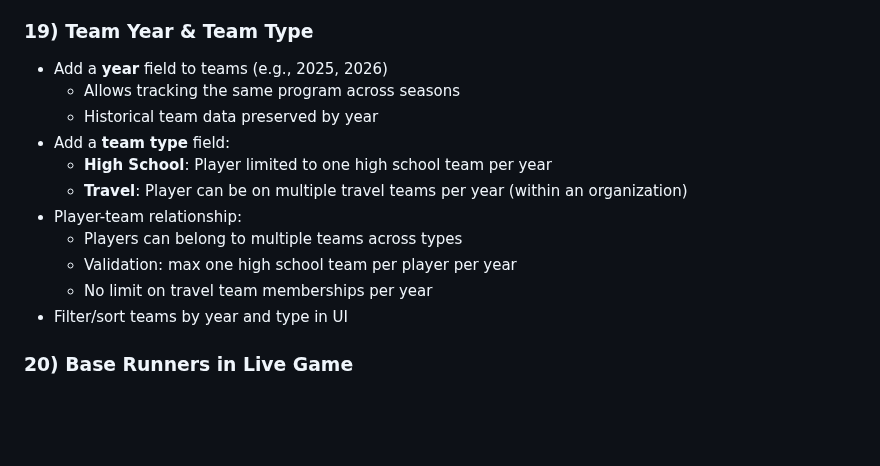
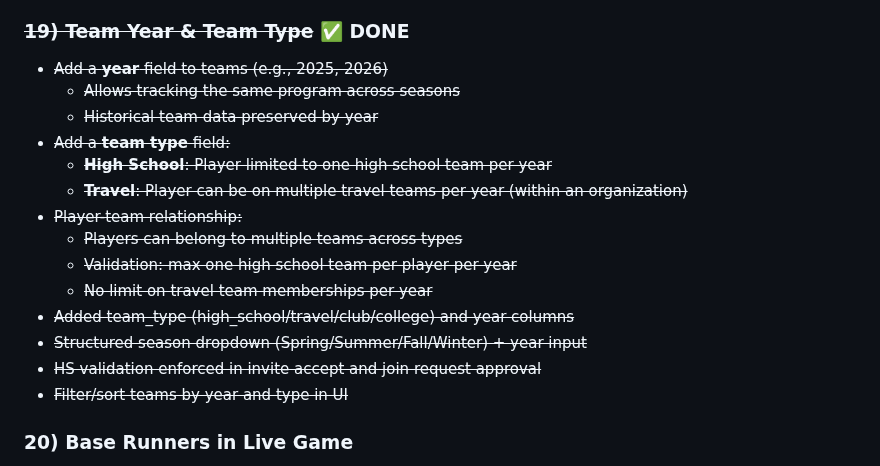
Before and after one commit to etnalov07/pitch_tracker, a Markdown page: PLANS.md, the part around the change. GitHub-like rendering; blank space fills up the shorter version.

Commit message:
docs: mark #19 filter/sort sub-item as complete in PLANS.md
Co-Authored-By: Claude Opus 4.5 <noreply@anthropic.com>

```diff
--- a/PLANS.md
+++ b/PLANS.md
@@ -250,18 +250,21 @@
   - Splash screen text (if applicable)
   - Any in-app branding references
 
-### 19) Team Year & Team Type
-- Add a **year** field to teams (e.g., 2025, 2026)
-  - Allows tracking the same program across seasons
-  - Historical team data preserved by year
-- Add a **team type** field:
-  - **High School**: Player limited to one high school team per year
-  - **Travel**: Player can be on multiple travel teams per year (within an organization)
-- Player-team relationship:
-  - Players can belong to multiple teams across types
-  - Validation: max one high school team per player per year
-  - No limit on travel team memberships per year
-- Filter/sort teams by year and type in UI
+### ~~19) Team Year & Team Type~~ ✅ DONE
+- ~~Add a **year** field to teams (e.g., 2025, 2026)~~
+  - ~~Allows tracking the same program across seasons~~
+  - ~~Historical team data preserved by year~~
+- ~~Add a **team type** field:~~
+  - ~~**High School**: Player limited to one high school team per year~~
+  - ~~**Travel**: Player can be on multiple travel teams per year (within an organization)~~
+- ~~Player-team relationship:~~
+  - ~~Players can belong to multiple teams across types~~
+  - ~~Validation: max one high school team per player per year~~
+  - ~~No limit on travel team memberships per year~~
+- ~~Added team_type (high_school/travel/club/college) and year columns~~
+- ~~Structured season dropdown (Spring/Summer/Fall/Winter) + year input~~
+- ~~HS validation enforced in invite accept and join request approval~~
+- ~~Filter/sort teams by year and type in UI~~
 
 ### 20) Base Runners in Live Game
 - Add a baseball diamond to the score/game status area showing base runners
```
